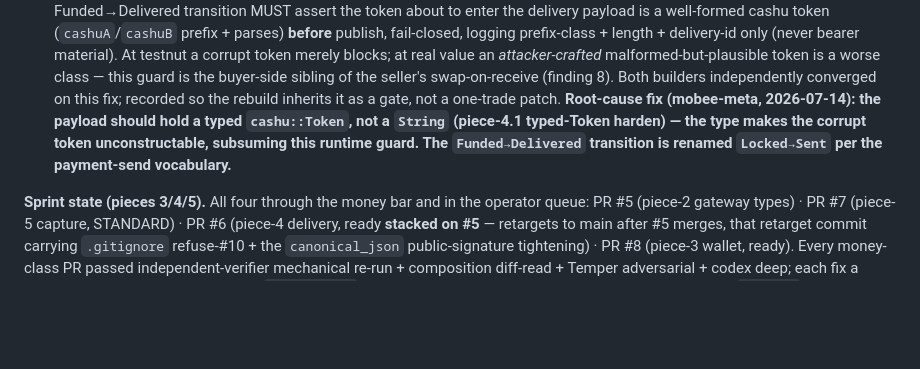
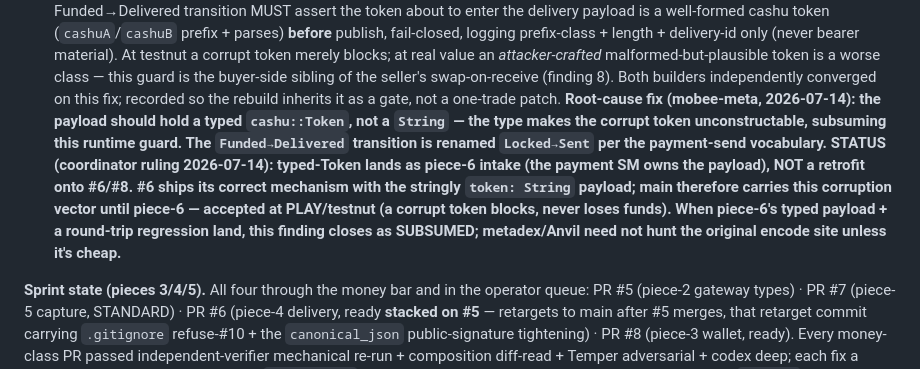
Before and after one commit to MakePrisms/mobee, a Markdown page: docs/meta/REBUILD-SEAM.md, the part around the change. Rendered like a GitHub page; blank space fills up the shorter version.

Commit message:
Mark finding-10 subsumed-pending-piece-6 per rework sequencing
Coordinator ruling: typed-Token lands as piece-6 intake (the SM owns the
payload), not a #6/#8 retrofit; #6 ships its correct mechanism with the
stringly payload, so main carries the corruption vector until piece-6 —
accepted at PLAY/testnut. Finding-10 closes as SUBSUMED when piece-6's
typed payload + round-trip regression land.

Co-authored-by: gudnuf <gudnuf21@proton.me>
Signed-off-by: gudnuf <gudnuf21@proton.me>
Co-Authored-By: Claude Fable 5 <noreply@anthropic.com>

```diff
--- a/docs/meta/REBUILD-SEAM.md
+++ b/docs/meta/REBUILD-SEAM.md
@@ -419,10 +419,15 @@ noted):
     a worse class — this guard is the buyer-side sibling of the seller's swap-on-receive
     (finding 8). Both builders independently converged on this fix; recorded so the rebuild
     inherits it as a gate, not a one-trade patch. **Root-cause fix (mobee-meta, 2026-07-14):
-    the payload should hold a typed `cashu::Token`, not a `String` (piece-4.1 typed-Token
-    harden) — the type makes the corrupt token unconstructable, subsuming this runtime guard.
-    The `Funded→Delivered` transition is renamed `Locked→Sent` per the payment-send
-    vocabulary.**
+    the payload should hold a typed `cashu::Token`, not a `String` — the type makes the
+    corrupt token unconstructable, subsuming this runtime guard. The `Funded→Delivered`
+    transition is renamed `Locked→Sent` per the payment-send vocabulary. STATUS (coordinator
+    ruling 2026-07-14): typed-Token lands as **piece-6 intake** (the payment SM owns the
+    payload), NOT a retrofit onto #6/#8. #6 ships its correct mechanism with the stringly
+    `token: String` payload; **main therefore carries this corruption vector until piece-6 —
+    accepted at PLAY/testnut** (a corrupt token blocks, never loses funds). When piece-6's
+    typed payload + a round-trip regression land, this finding closes as **SUBSUMED**;
+    metadex/Anvil need not hunt the original encode site unless it's cheap.**
 
 **Sprint state (pieces 3/4/5).** All four through the money bar and in the operator queue:
 PR #5 (piece-2 gateway types) · PR #7 (piece-5 capture, STANDARD) · PR #6 (piece-4
```
